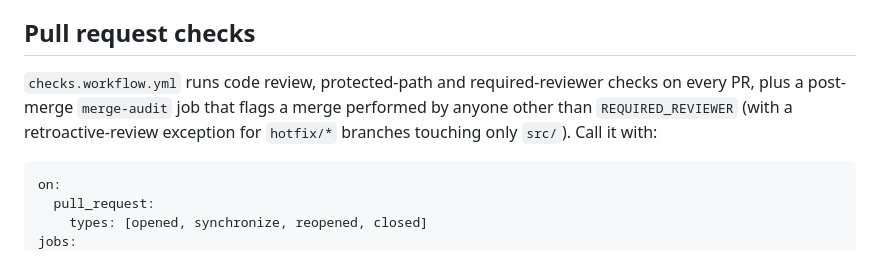
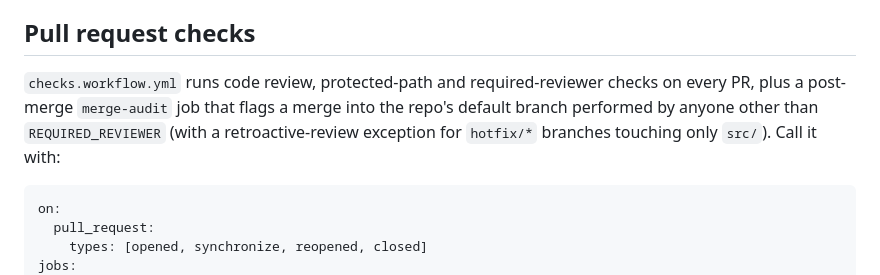
Before and after one commit to shoptet/addon-repository-actions-config, a Markdown page: README.md, the part around the change. Drawn GitHub-style.

Commit message:
README: clarify merge-audit fires only for merges into the default branch
Per review on #12.

Co-Authored-By: Claude Sonnet 5 <noreply@anthropic.com>

````diff
--- a/README.md
+++ b/README.md
@@ -33,7 +33,7 @@ The resolved package manager is used for the `setup-node` dependency cache, the
 
 ## Pull request checks
 
-`checks.workflow.yml` runs code review, protected-path and required-reviewer checks on every PR, plus a post-merge `merge-audit` job that flags a merge performed by anyone other than `REQUIRED_REVIEWER` (with a retroactive-review exception for `hotfix/*` branches touching only `src/`). Call it with:
+`checks.workflow.yml` runs code review, protected-path and required-reviewer checks on every PR, plus a post-merge `merge-audit` job that flags a merge into the repo's default branch performed by anyone other than `REQUIRED_REVIEWER` (with a retroactive-review exception for `hotfix/*` branches touching only `src/`). Call it with:
 
 ```yaml
 on:
````
